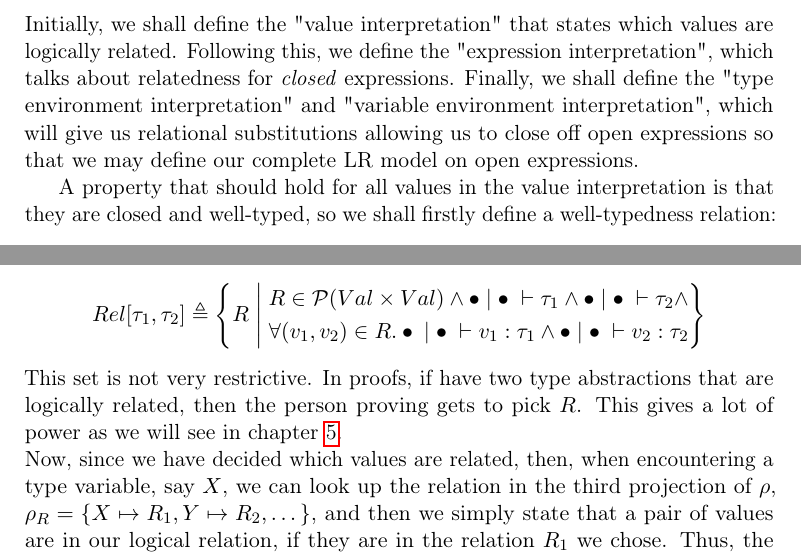
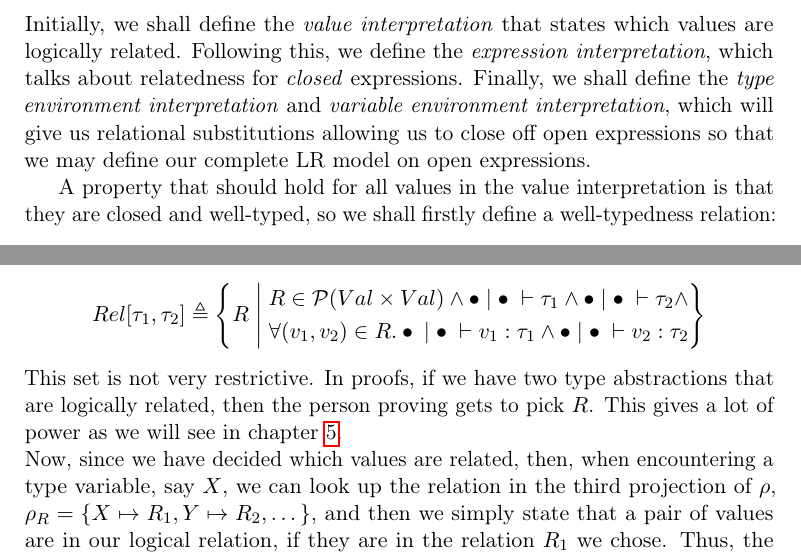
Before and after one commit to MatteP1/Relational-Reasoning, a LaTeX thesis (Report/thesis.tex): two parts of pages 20 and 21 of 41, joined at a grey line, cut so that both start at the same text. Compiled offline with pdfLaTeX.

Commit message:
proof read chapter 4. mistakes fixed.

```diff
--- a/Report/thesis.tex
+++ b/Report/thesis.tex
@@ -755,7 +755,7 @@ The theorems we want to show about our property, contextual equivalence, can be
 
 \section{Defining the Logical Relations Model}
 We will be splitting up the definition of the complete LR model into several smaller steps, where each step increases the generality of the terms we relate.
-Initially, we shall define the "value interpretation" that states which values are logically related. Following this, we define the "expression interpretation", which talks about relatedness for \textit{closed} expressions. Finally, we shall define the "type environment interpretation" and "variable environment interpretation", which will give us relational substitutions allowing us to close off open expressions so that we may define our complete LR model on open expressions.
+Initially, we shall define the \textit{value interpretation} that states which values are logically related. Following this, we define the \textit{expression interpretation}, which talks about relatedness for \textit{closed} expressions. Finally, we shall define the \textit{type environment interpretation} and \textit{variable environment interpretation}, which will give us relational substitutions allowing us to close off open expressions so that we may define our complete LR model on open expressions.
 
 A property that should hold for all values in the value interpretation is that they are closed and well-typed, so we shall firstly define a well-typedness relation:
 \begin{equation*}
@@ -805,7 +805,7 @@ This solves the problem of what type our expressions should be related at, but i
   \end{aligned}
   \right\}
 \end{align*}
-This set is not very restrictive. In proofs, if have two type abstractions that are logically related, then the person proving gets to pick $R$. This gives a lot of power as we will see in chapter \ref{ch:ACE}.\\
+This set is not very restrictive. In proofs, if we have two type abstractions that are logically related, then the person proving gets to pick $R$. This gives a lot of power as we will see in chapter \ref{ch:ACE}.\\
 Now, since we have decided which values are related, then, when encountering a type variable, say $\Tvar$, we can look up the relation in the third projection of $\rho$, $\rho_R = \{\Tvar \mapsto R_1, \TvarB \mapsto R_2, \dots\}$, and then we simply state that a pair of values are in our logical relation, if they are in the relation $R_1$ we chose. Thus, the value interpretation for type variables is as follows.
 \begin{align*}
   \ValInpGen{\Tvar}{\rho} &\triangleq (\val_1, \val_2) \in \rho_R[\Tvar]
```
Also changed, not shown: Report/thesis.pdf, Report/thesis.tex (4 more changed lines).
